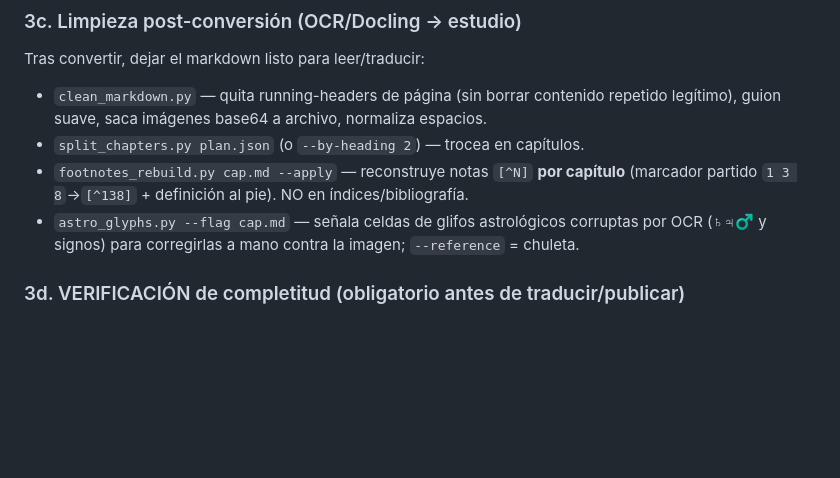
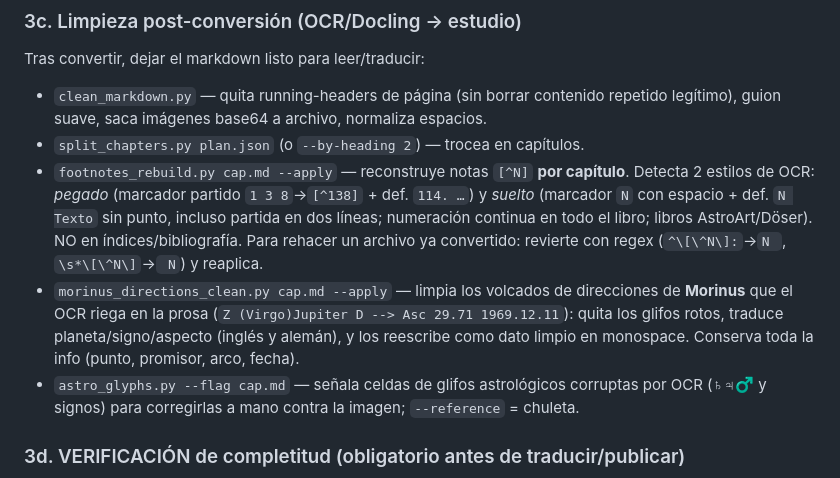
Before and after one commit to cdavidbm/herramientas_varias_pdf_markdown, a Markdown page: CLAUDE.md, the part around the change. GitHub-like rendering; blank space fills up the shorter version.

```diff
--- a/CLAUDE.md
+++ b/CLAUDE.md
@@ -64,8 +64,16 @@ Tras convertir, dejar el markdown listo para leer/traducir:
 - `clean_markdown.py` — quita running-headers de página (sin borrar contenido
   repetido legítimo), guion suave, saca imágenes base64 a archivo, normaliza espacios.
 - `split_chapters.py plan.json` (o `--by-heading 2`) — trocea en capítulos.
-- `footnotes_rebuild.py cap.md --apply` — reconstruye notas `[^N]` **por capítulo**
-  (marcador partido `1 3 8`→`[^138]` + definición al pie). NO en índices/bibliografía.
+- `footnotes_rebuild.py cap.md --apply` — reconstruye notas `[^N]` **por capítulo**.
+  Detecta 2 estilos de OCR: *pegado* (marcador partido `1 3 8`→`[^138]` + def. `114. …`)
+  y *suelto* (marcador ` N ` con espacio + def. `N Texto` sin punto, incluso partida en
+  dos líneas; numeración continua en todo el libro; libros AstroArt/Döser). NO en
+  índices/bibliografía. Para rehacer un archivo ya convertido: revierte con regex
+  (`^\[\^N\]:`→`N `, `\s*\[\^N\]`→` N`) y reaplica.
+- `morinus_directions_clean.py cap.md --apply` — limpia los volcados de direcciones de
+  **Morinus** que el OCR riega en la prosa (`Z (Virgo)Jupiter D --> Asc 29.71 1969.12.11`):
+  quita los glifos rotos, traduce planeta/signo/aspecto (inglés y alemán), y los reescribe
+  como dato limpio en monospace. Conserva toda la info (punto, promisor, arco, fecha).
 - `astro_glyphs.py --flag cap.md` — señala celdas de glifos astrológicos corruptas
   por OCR (♄♃♂ y signos) para corregirlas a mano contra la imagen; `--reference` = chuleta.
 
```
Also changed, not shown: tools/README.md (+38 -8 lines).
